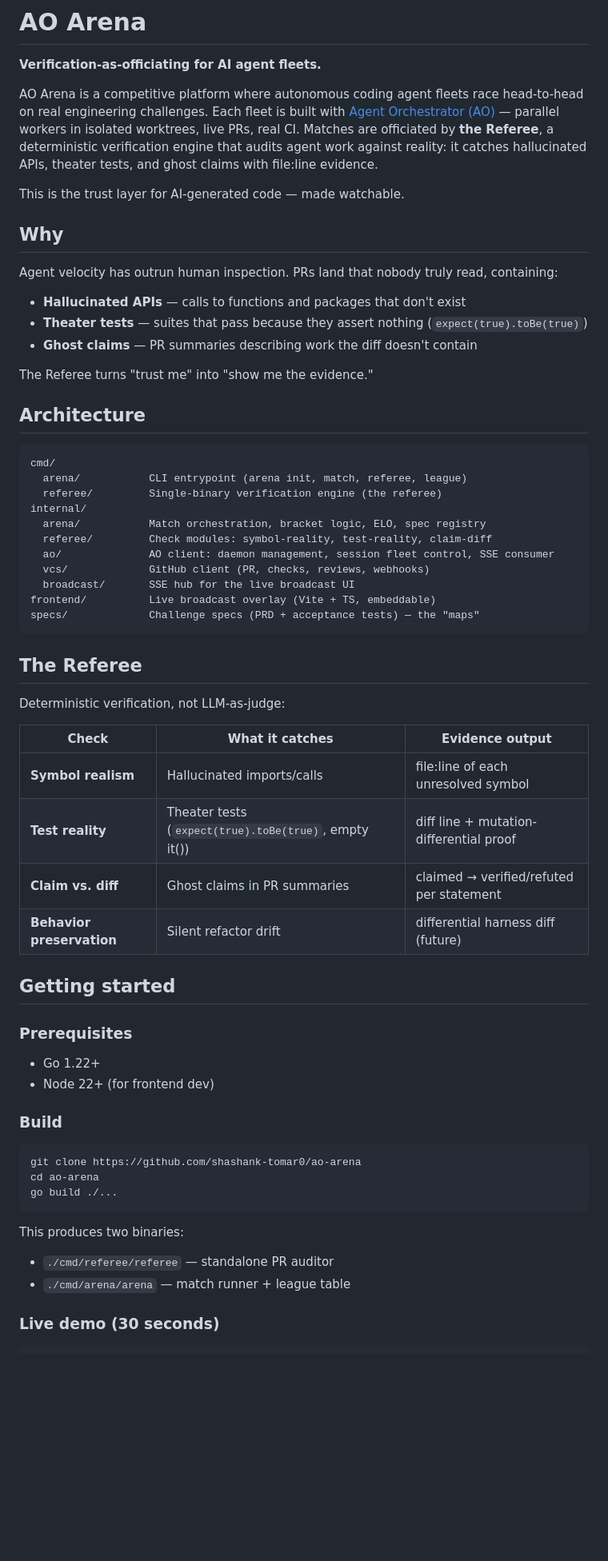
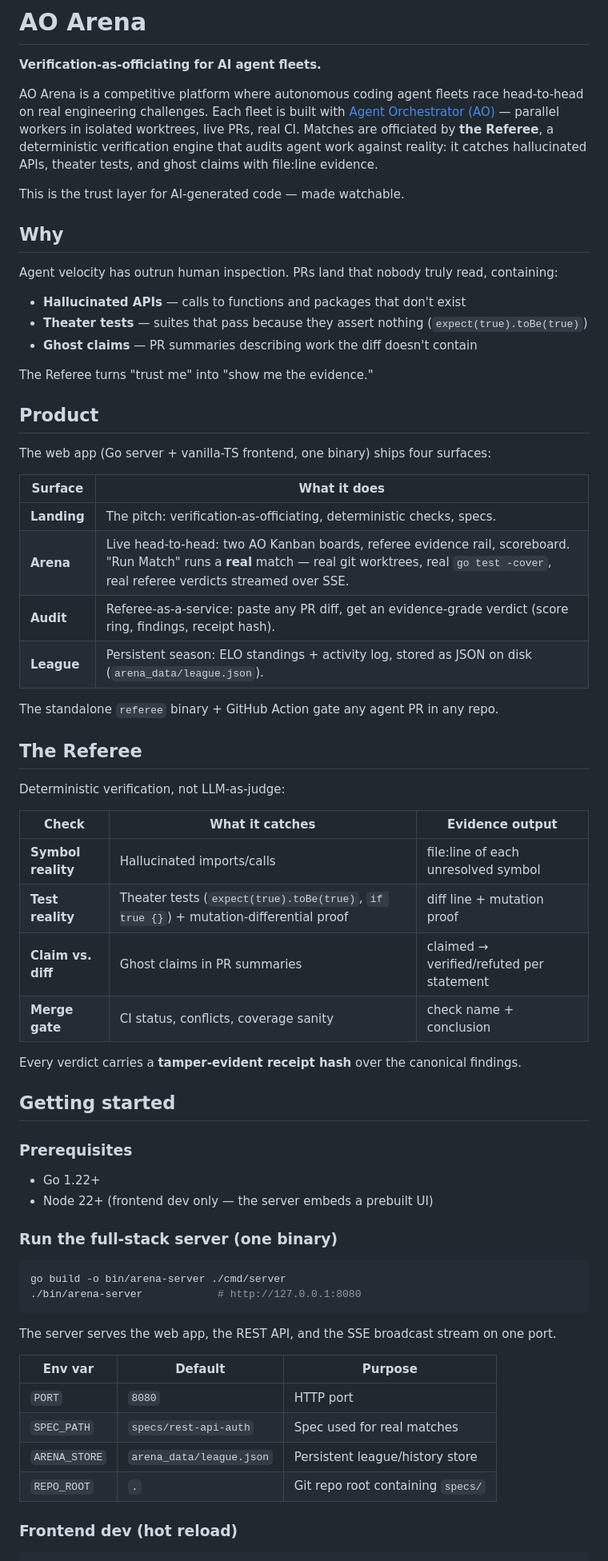
Before and after one commit to shashank-tomar0/ao-arena, a Markdown page: README.md, the part around one of its changes. Shown at 80% size. Rendered like a GitHub page; blank space fills up the shorter version.

````diff
--- a/README.md
+++ b/README.md
@@ -2,7 +2,11 @@
 
 **Verification-as-officiating for AI agent fleets.**
 
-AO Arena is a competitive platform where autonomous coding agent fleets race head-to-head on real engineering challenges. Each fleet is built with [Agent Orchestrator (AO)](https://github.com/Untrivial-ai/agent-orchestrator) — parallel workers in isolated worktrees, live PRs, real CI. Matches are officiated by **the Referee**, a deterministic verification engine that audits agent work against reality: it catches hallucinated APIs, theater tests, and ghost claims with file:line evidence.
+AO Arena is a competitive platform where autonomous coding agent fleets race head-to-head on
+real engineering challenges. Each fleet is built with [Agent Orchestrator (AO)](https://github.com/Untrivial-ai/agent-orchestrator) —
+parallel workers in isolated worktrees, live PRs, real CI. Matches are officiated by
+**the Referee**, a deterministic verification engine that audits agent work against reality:
+it catches hallucinated APIs, theater tests, and ghost claims with file:line evidence.
 
 This is the trust layer for AI-generated code — made watchable.
 
@@ -16,21 +20,18 @@ Agent velocity has outrun human inspection. PRs land that nobody truly read, con
 
 The Referee turns "trust me" into "show me the evidence."
 
-## Architecture
+## Product
 
-```
-cmd/
-  arena/           CLI entrypoint (arena init, match, referee, league)
-  referee/         Single-binary verification engine (the referee)
-internal/
-  arena/           Match orchestration, bracket logic, ELO, spec registry
-  referee/         Check modules: symbol-reality, test-reality, claim-diff
-  ao/              AO client: daemon management, session fleet control, SSE consumer
-  vcs/             GitHub client (PR, checks, reviews, webhooks)
-  broadcast/       SSE hub for the live broadcast UI
-frontend/          Live broadcast overlay (Vite + TS, embeddable)
-specs/             Challenge specs (PRD + acceptance tests) — the "maps"
-```
+The web app (Go server + vanilla-TS frontend, one binary) ships four surfaces:
+
+| Surface | What it does |
+|---|---|
+| **Landing** | The pitch: verification-as-officiating, deterministic checks, specs. |
+| **Arena** | Live head-to-head: two AO Kanban boards, referee evidence rail, scoreboard. "Run Match" runs a **real** match — real git worktrees, real `go test -cover`, real referee verdicts streamed over SSE. |
+| **Audit** | Referee-as-a-service: paste any PR diff, get an evidence-grade verdict (score ring, findings, receipt hash). |
+| **League** | Persistent season: ELO standings + activity log, stored as JSON on disk (`arena_data/league.json`). |
+
+The standalone `referee` binary + GitHub Action gate any agent PR in any repo.
 
 ## The Referee
 
@@ -38,31 +39,36 @@ Deterministic verification, not LLM-as-judge:
 
 | Check | What it catches | Evidence output |
 |---|---|---|
-| **Symbol realism** | Hallucinated imports/calls | file:line of each unresolved symbol |
-| **Test reality** | Theater tests (`expect(true).toBe(true)`, empty it()) | diff line + mutation-differential proof |
+| **Symbol reality** | Hallucinated imports/calls | file:line of each unresolved symbol |
+| **Test reality** | Theater tests (`expect(true).toBe(true)`, `if true {}`) + mutation-differential proof | diff line + mutation proof |
 | **Claim vs. diff** | Ghost claims in PR summaries | claimed → verified/refuted per statement |
-| **Behavior preservation** | Silent refactor drift | differential harness diff (future) |
+| **Merge gate** | CI status, conflicts, coverage sanity | check name + conclusion |
+
+Every verdict carries a **tamper-evident receipt hash** over the canonical findings.
 
 ## Getting started
 
 ### Prerequisites
 
 - Go 1.22+
-- Node 22+ (for frontend dev)
+- Node 22+ (frontend dev only — the server embeds a prebuilt UI)
 
-### Build
+### Run the full-stack server (one binary)
 
 ```bash
-git clone https://github.com/shashank-tomar0/ao-arena
-cd ao-arena
-go build ./...
+go build -o bin/arena-server ./cmd/server
+./bin/arena-server            # http://127.0.0.1:8080
 ```
 
-This produces two binaries:
+The server serves the web app, the REST API, and the SSE broadcast stream on one port.
 
-- `./cmd/referee/referee` — standalone PR auditor
-- `./cmd/arena/arena` — match runner + league table
+| Env var | Default | Purpose |
+|---|---|---|
+| `PORT` | `8080` | HTTP port |
+| `SPEC_PATH` | `specs/rest-api-auth` | Spec used for real matches |
+| `ARENA_STORE` | `arena_data/league.json` | Persistent league/history store |
+| `REPO_ROOT` | `.` | Git repo root containing `specs/` |
 
-### Live demo (30 seconds)
+### Frontend dev (hot reload)
 
 ```bash
````
Also changed, not shown: other parts of README.md (+59 -79 lines), RESEARCH.md (added, +73 -0 lines).
